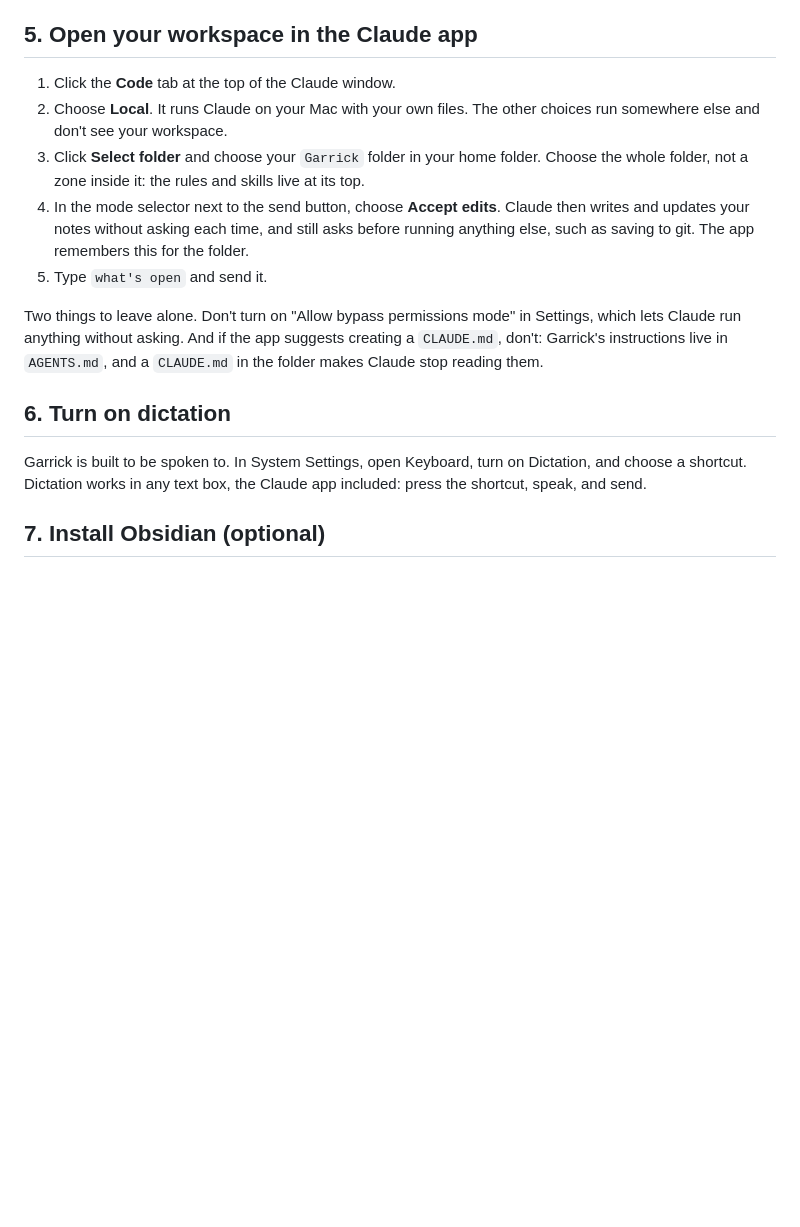
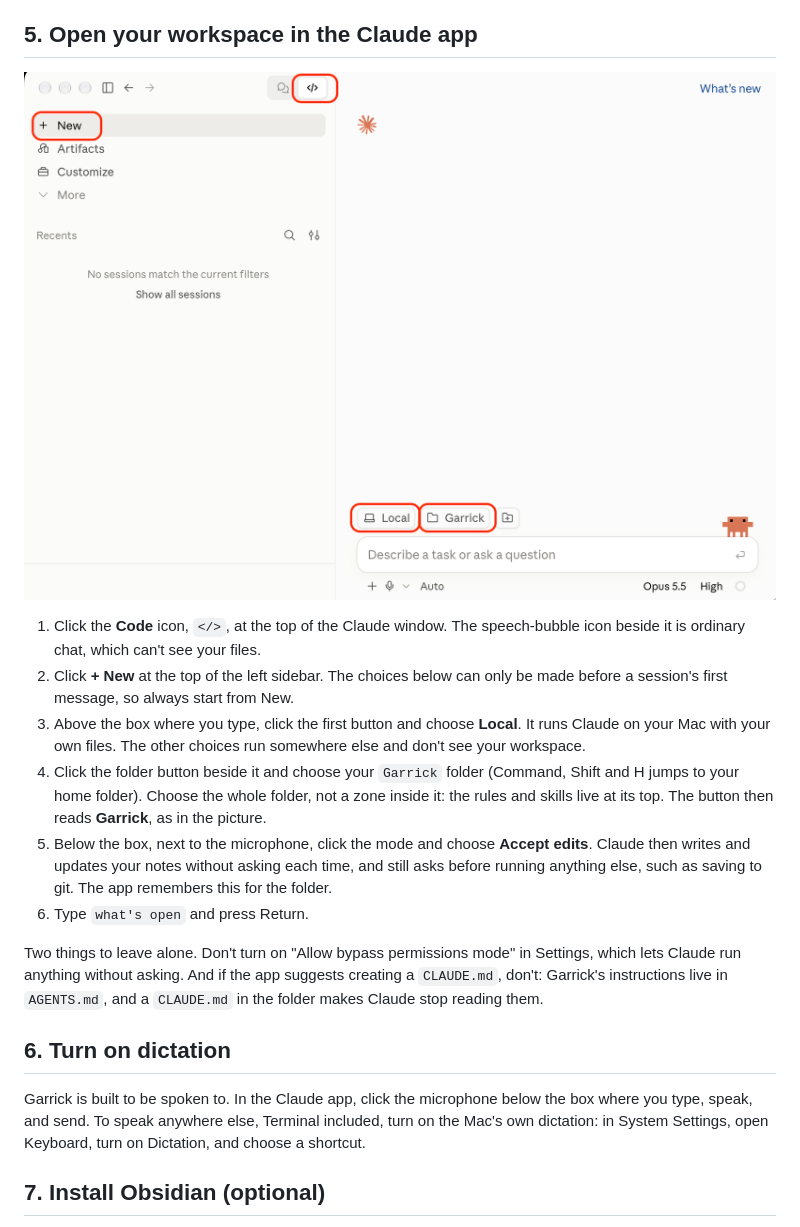
Before and after one commit to iamvenuti/garrick, a Markdown page: docs/first-steps.md, the part around the change. Drawn GitHub-style; pictures changed too: docs/assets/desktop-code-tab.png (added); blank space fills up the shorter version.

Commit message:
First steps: the Claude app's Code view, as it really looks
A screenshot with the four clicks marked (Code icon, New, Local, the
workspace folder), with the account name, plan and usage figures
removed. Step 5 follows the real labels, and dictation points to the
app's own microphone first.

Co-Authored-By: Claude Opus 5.5 (1M context) <noreply@anthropic.com>

```diff
--- a/docs/first-steps.md
+++ b/docs/first-steps.md
@@ -46,17 +46,20 @@ The installer asks its questions one at a time. [Getting started](getting-starte
 
 ## 5. Open your workspace in the Claude app
 
-1. Click the **Code** tab at the top of the Claude window.
-2. Choose **Local**. It runs Claude on your Mac with your own files. The other choices run somewhere else and don't see your workspace.
-3. Click **Select folder** and choose your `Garrick` folder in your home folder. Choose the whole folder, not a zone inside it: the rules and skills live at its top.
-4. In the mode selector next to the send button, choose **Accept edits**. Claude then writes and updates your notes without asking each time, and still asks before running anything else, such as saving to git. The app remembers this for the folder.
-5. Type `what's open` and send it.
+![The Claude app's Code view, with the four things to click marked in red: the Code icon at the top, New in the sidebar, then Local and the Garrick folder above the box where you type.](assets/desktop-code-tab.png)
+
+1. Click the **Code** icon, `</>`, at the top of the Claude window. The speech-bubble icon beside it is ordinary chat, which can't see your files.
+2. Click **+ New** at the top of the left sidebar. The choices below can only be made before a session's first message, so always start from New.
+3. Above the box where you type, click the first button and choose **Local**. It runs Claude on your Mac with your own files. The other choices run somewhere else and don't see your workspace.
+4. Click the folder button beside it and choose your `Garrick` folder (Command, Shift and H jumps to your home folder). Choose the whole folder, not a zone inside it: the rules and skills live at its top. The button then reads **Garrick**, as in the picture.
+5. Below the box, next to the microphone, click the mode and choose **Accept edits**. Claude then writes and updates your notes without asking each time, and still asks before running anything else, such as saving to git. The app remembers this for the folder.
+6. Type `what's open` and press Return.
 
 Two things to leave alone. Don't turn on "Allow bypass permissions mode" in Settings, which lets Claude run anything without asking. And if the app suggests creating a `CLAUDE.md`, don't: Garrick's instructions live in `AGENTS.md`, and a `CLAUDE.md` in the folder makes Claude stop reading them.
 
 ## 6. Turn on dictation
 
-Garrick is built to be spoken to. In System Settings, open Keyboard, turn on Dictation, and choose a shortcut. Dictation works in any text box, the Claude app included: press the shortcut, speak, and send.
+Garrick is built to be spoken to. In the Claude app, click the microphone below the box where you type, speak, and send. To speak anywhere else, Terminal included, turn on the Mac's own dictation: in System Settings, open Keyboard, turn on Dictation, and choose a shortcut.
 
 ## 7. Install Obsidian (optional)
 
```
